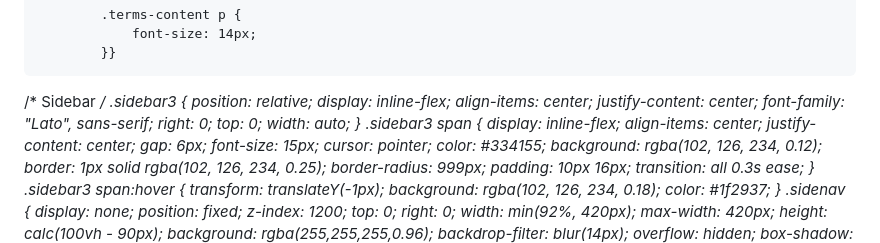
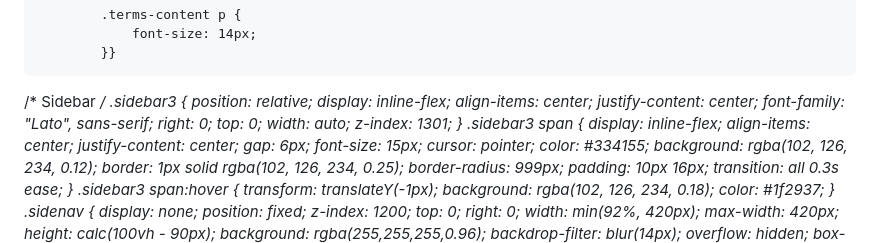
Before and after one commit to Ango-la/www.sms.ao.com, a Markdown page: README.md, the part around one of its changes. Drawn GitHub-style.

```diff
--- a/README.md
+++ b/README.md
@@ -590,6 +590,7 @@
   right: 0;
   top: 0;
   width: auto;
+    z-index: 1301;
 }
 .sidebar3 span {
   display: inline-flex;
```
Also changed, not shown: other parts of README.md (+1 -1 lines).
